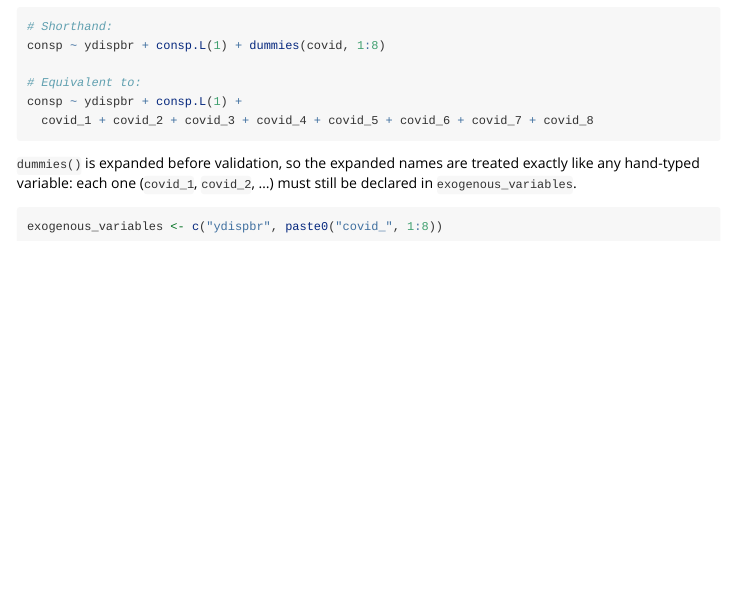
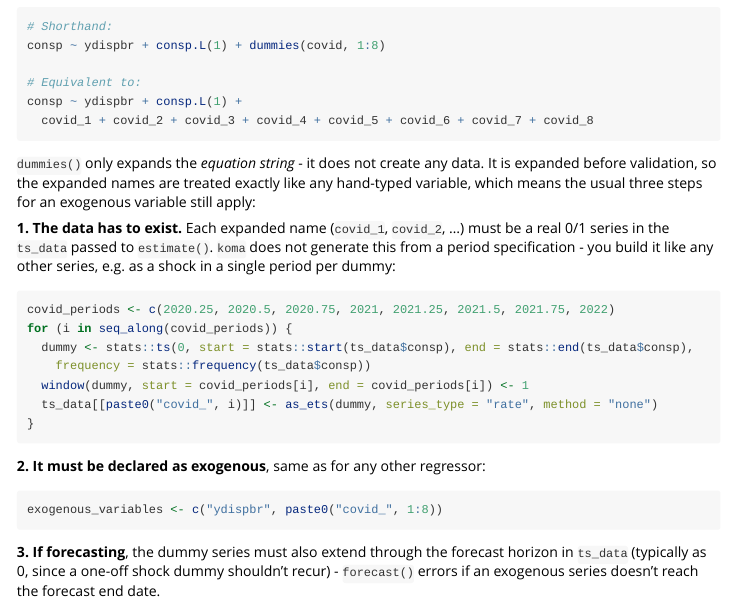
Before and after one commit to TimothyMerlin/koma, an R Markdown document (vignettes/koma-equations.Rmd): the page in a window 1100 px wide, from 2620 px down. Rendered offline with R 4.5, knitr and Pandoc, with nearby package versions.

Commit message:
docs(vignette): explain the dummies() workflow end-to-end

````diff
--- a/vignettes/koma-equations.Rmd
+++ b/vignettes/koma-equations.Rmd
@@ -155,10 +155,33 @@ consp ~ ydispbr + consp.L(1) +
   covid_1 + covid_2 + covid_3 + covid_4 + covid_5 + covid_6 + covid_7 + covid_8
 ```
 
-`dummies()` is expanded before validation, so the expanded names are treated
-exactly like any hand-typed variable: each one (`covid_1`, `covid_2`, ...)
-must still be declared in `exogenous_variables`.
+`dummies()` only expands the *equation string* - it does not create any
+data. It is expanded before validation, so the expanded names are treated
+exactly like any hand-typed variable, which means the usual three steps for
+an exogenous variable still apply:
+
+**1. The data has to exist.** Each expanded name (`covid_1`, `covid_2`, ...)
+must be a real 0/1 series in the `ts_data` passed to `estimate()`. `koma`
+does not generate this from a period specification - you build it like any
+other series, e.g. as a shock in a single period per dummy:
+
+```r
+covid_periods <- c(2020.25, 2020.5, 2020.75, 2021, 2021.25, 2021.5, 2021.75, 2022)
+for (i in seq_along(covid_periods)) {
+  dummy <- stats::ts(0, start = stats::start(ts_data$consp), end = stats::end(ts_data$consp),
+    frequency = stats::frequency(ts_data$consp))
+  window(dummy, start = covid_periods[i], end = covid_periods[i]) <- 1
+  ts_data[[paste0("covid_", i)]] <- as_ets(dummy, series_type = "rate", method = "none")
+}
+```
+
+**2. It must be declared as exogenous**, same as for any other regressor:
 
 ```r
 exogenous_variables <- c("ydispbr", paste0("covid_", 1:8))
 ```
+
+**3. If forecasting**, the dummy series must also extend through the
+forecast horizon in `ts_data` (typically as 0, since a one-off shock dummy
+shouldn't recur) - `forecast()` errors if an exogenous series doesn't reach
+the forecast end date.
````
